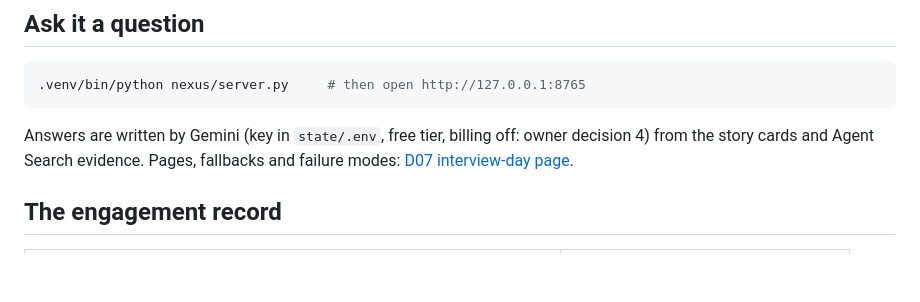
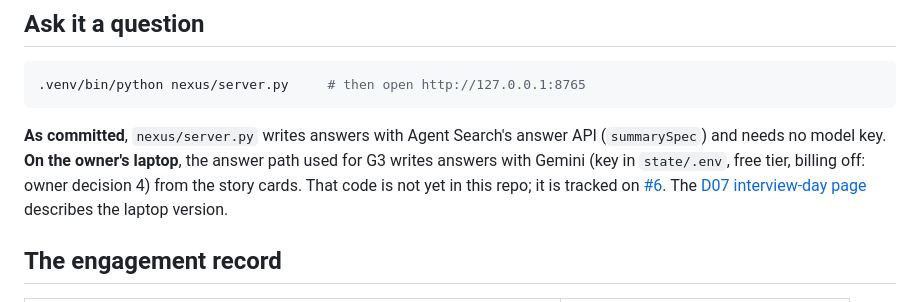
Before and after one commit to DeveloperAlly/google-interview-poc, a Markdown page: README.md, the part around the change. Drawn GitHub-style; blank space fills up the shorter version.

Commit message:
README: state which answer backend is committed and which runs on the laptop
Codex P2 on #15: committed server.py uses Agent Search summarySpec; the Gemini
answer path is not yet committed (#6).

Co-Authored-By: Claude Opus 5.5 <noreply@anthropic.com>
Claude-Session: https://claude.ai/code/session_01VZbJu92bRCLD2htPjXsevR

````diff
--- a/README.md
+++ b/README.md
@@ -89,8 +89,11 @@ the need it serves.
 .venv/bin/python nexus/server.py     # then open http://127.0.0.1:8765
 ```
 
-Answers are written by Gemini (key in `state/.env`, free tier, billing off: owner decision 4) from the story cards and
-Agent Search evidence. Pages, fallbacks and failure modes: [D07 interview-day page](docs/06-production-path.md#d07-production-readiness-interview-day).
+**As committed**, `nexus/server.py` writes answers with Agent Search's answer API (`summarySpec`) and needs no model key.
+**On the owner's laptop**, the answer path used for G3 writes answers with Gemini (key in `state/.env`, free tier,
+billing off: owner decision 4) from the story cards. That code is not yet in this repo; it is tracked on
+[#6](https://github.com/DeveloperAlly/google-interview-poc/issues/6). The [D07 interview-day page](docs/06-production-path.md#d07-production-readiness-interview-day)
+describes the laptop version.
 
 ## The engagement record
 
````
